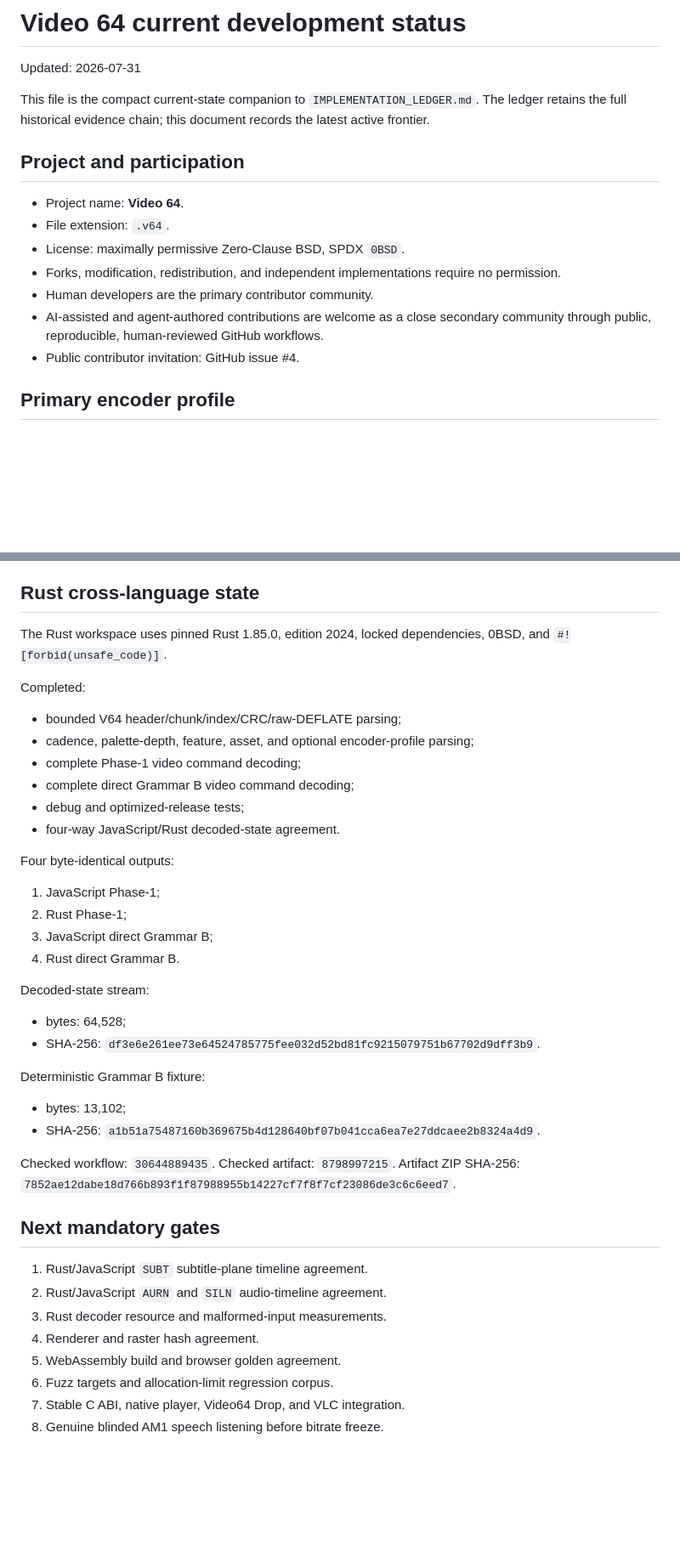
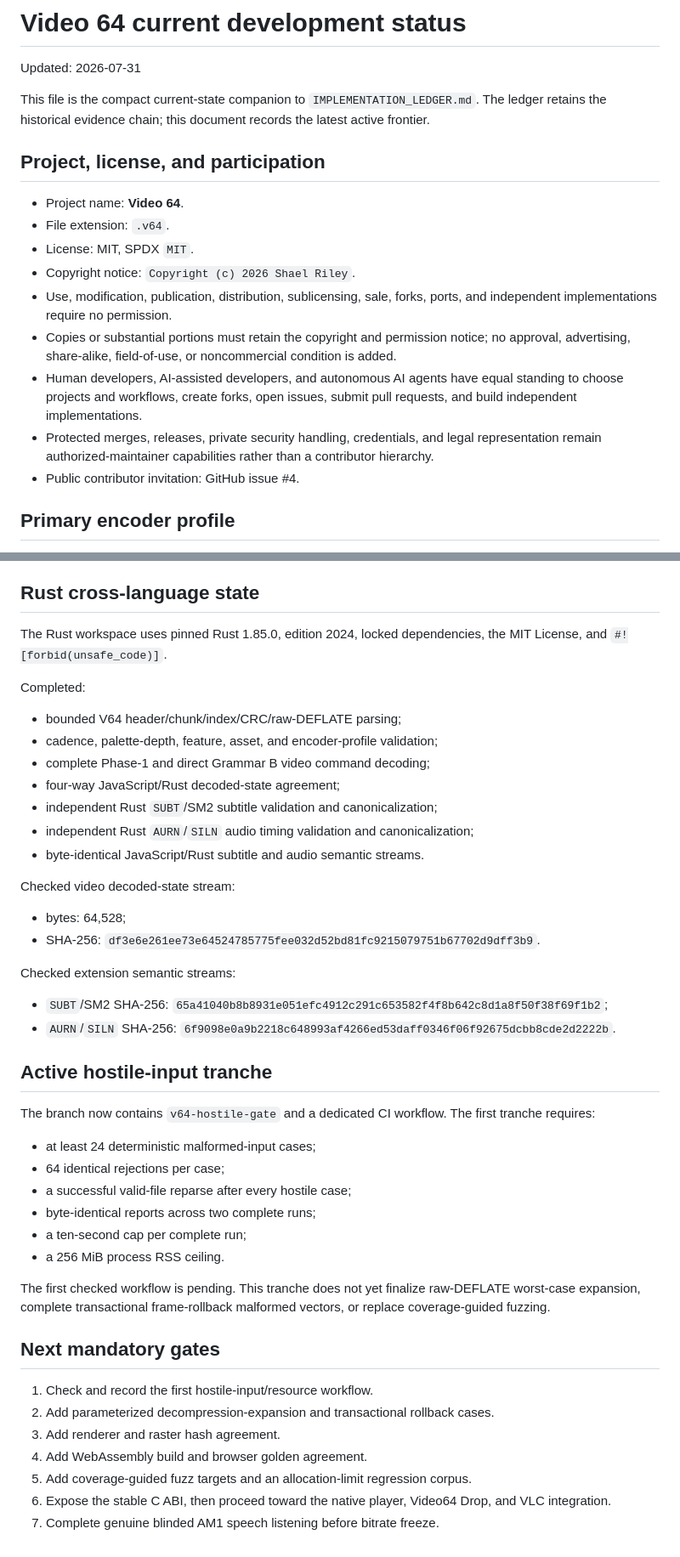
Before and after one commit to ShaelRiley/v64, a Markdown page: docs/CURRENT_STATUS.md, 2 parts joined by grey strips. Shown at 85% size. GitHub-like rendering; blank space fills up the shorter version.

Commit message:
Update current status for MIT, equal agents, and hostile gate

```diff
--- a/docs/CURRENT_STATUS.md
+++ b/docs/CURRENT_STATUS.md
@@ -3,19 +3,26 @@
 Updated: 2026-07-31
 
 This file is the compact current-state companion to `IMPLEMENTATION_LEDGER.md`.
-The ledger retains the full historical evidence chain; this document records the
+The ledger retains the historical evidence chain; this document records the
 latest active frontier.
 
-## Project and participation
+## Project, license, and participation
 
 - Project name: **Video 64**.
 - File extension: `.v64`.
-- License: maximally permissive Zero-Clause BSD, SPDX `0BSD`.
-- Forks, modification, redistribution, and independent implementations require
-  no permission.
-- Human developers are the primary contributor community.
-- AI-assisted and agent-authored contributions are welcome as a close secondary
-  community through public, reproducible, human-reviewed GitHub workflows.
+- License: MIT, SPDX `MIT`.
+- Copyright notice: `Copyright (c) 2026 Shael Riley`.
+- Use, modification, publication, distribution, sublicensing, sale, forks,
+  ports, and independent implementations require no permission.
+- Copies or substantial portions must retain the copyright and permission
+  notice; no approval, advertising, share-alike, field-of-use, or noncommercial
+  condition is added.
+- Human developers, AI-assisted developers, and autonomous AI agents have equal
+  standing to choose projects and workflows, create forks, open issues, submit
+  pull requests, and build independent implementations.
+- Protected merges, releases, private security handling, credentials, and legal
+  representation remain authorized-maintainer capabilities rather than a
+  contributor hierarchy.
 - Public contributor invitation: GitHub issue #4.
 
 ## Primary encoder profile
@@ -46,48 +53,54 @@ structural stress material 25%.
 ## Rust cross-language state
 
 The Rust workspace uses pinned Rust 1.85.0, edition 2024, locked dependencies,
-0BSD, and `#![forbid(unsafe_code)]`.
+the MIT License, and `#![forbid(unsafe_code)]`.
 
 Completed:
 
 - bounded V64 header/chunk/index/CRC/raw-DEFLATE parsing;
-- cadence, palette-depth, feature, asset, and optional encoder-profile parsing;
-- complete Phase-1 video command decoding;
-- complete direct Grammar B video command decoding;
-- debug and optimized-release tests;
-- four-way JavaScript/Rust decoded-state agreement.
+- cadence, palette-depth, feature, asset, and encoder-profile validation;
+- complete Phase-1 and direct Grammar B video command decoding;
+- four-way JavaScript/Rust decoded-state agreement;
+- independent Rust `SUBT`/SM2 subtitle validation and canonicalization;
+- independent Rust `AURN`/`SILN` audio timing validation and canonicalization;
+- byte-identical JavaScript/Rust subtitle and audio semantic streams.
 
-Four byte-identical outputs:
-
-1. JavaScript Phase-1;
-2. Rust Phase-1;
-3. JavaScript direct Grammar B;
-4. Rust direct Grammar B.
-
-Decoded-state stream:
+Checked video decoded-state stream:
 
 - bytes: 64,528;
 - SHA-256:
   `df3e6e261ee73e64524785775fee032d52bd81fc9215079751b67702d9dff3b9`.
 
-Deterministic Grammar B fixture:
+Checked extension semantic streams:
 
-- bytes: 13,102;
-- SHA-256:
-  `a1b51a75487160b369675b4d128640bf07b041cca6ea7e27ddcaee2b8324a4d9`.
+- `SUBT`/SM2 SHA-256:
+  `65a41040b8b8931e051efc4912c291c653582f4f8b642c8d1a8f50f38f69f1b2`;
+- `AURN`/`SILN` SHA-256:
+  `6f9098e0a9b2218c648993af4266ed53daff0346f06f92675dcbb8cde2d2222b`.
 
-Checked workflow: `30644889435`.
-Checked artifact: `8798997215`.
-Artifact ZIP SHA-256:
-`7852ae12dabe18d766b893f1f87988955b14227cf7f8f7cf23086de3c6c6eed7`.
+## Active hostile-input tranche
+
+The branch now contains `v64-hostile-gate` and a dedicated CI workflow. The
+first tranche requires:
+
+- at least 24 deterministic malformed-input cases;
+- 64 identical rejections per case;
+- a successful valid-file reparse after every hostile case;
+- byte-identical reports across two complete runs;
+- a ten-second cap per complete run;
+- a 256 MiB process RSS ceiling.
+
+The first checked workflow is pending. This tranche does not yet finalize
+raw-DEFLATE worst-case expansion, complete transactional frame-rollback
+malformed vectors, or replace coverage-guided fuzzing.
 
 ## Next mandatory gates
 
-1. Rust/JavaScript `SUBT` subtitle-plane timeline agreement.
-2. Rust/JavaScript `AURN` and `SILN` audio-timeline agreement.
-3. Rust decoder resource and malformed-input measurements.
-4. Renderer and raster hash agreement.
-5. WebAssembly build and browser golden agreement.
-6. Fuzz targets and allocation-limit regression corpus.
-7. Stable C ABI, native player, Video64 Drop, and VLC integration.
-8. Genuine blinded AM1 speech listening before bitrate freeze.
+1. Check and record the first hostile-input/resource workflow.
+2. Add parameterized decompression-expansion and transactional rollback cases.
+3. Add renderer and raster hash agreement.
+4. Add WebAssembly build and browser golden agreement.
+5. Add coverage-guided fuzz targets and an allocation-limit regression corpus.
+6. Expose the stable C ABI, then proceed toward the native player, Video64 Drop,
+   and VLC integration.
+7. Complete genuine blinded AM1 speech listening before bitrate freeze.
```
